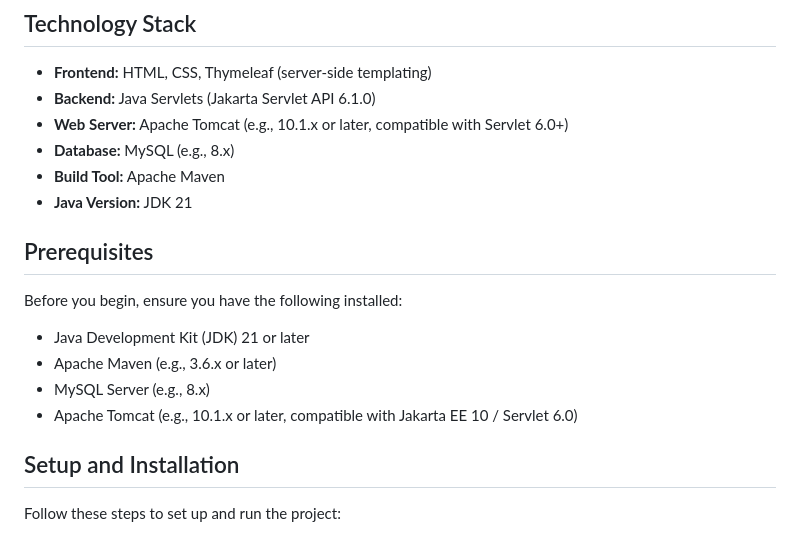
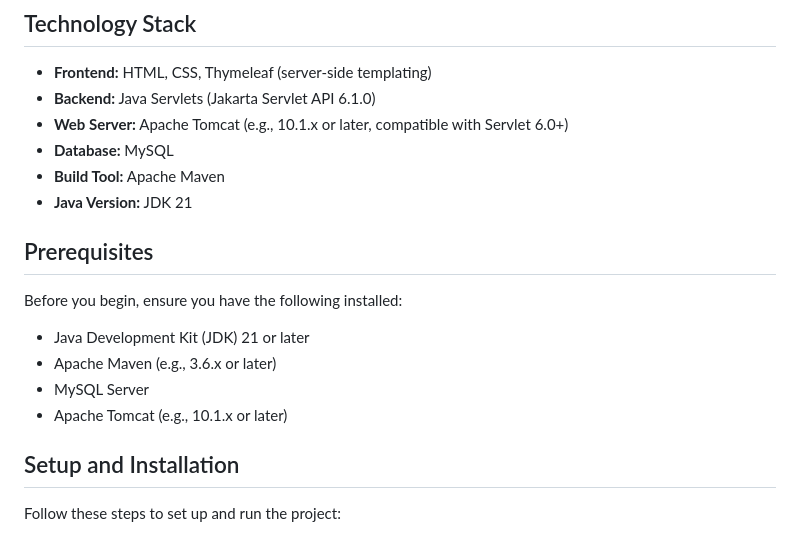
Before and after one commit to Janoww/TIW2015-spolify, a Markdown page: README.md, the part around the change. Drawn GitHub-style.

Commit message:
chore: minor fix

```diff
--- a/README.md
+++ b/README.md
@@ -9,7 +9,7 @@ This is a web-based music playlist management application. Users can upload song
 - **Frontend:** HTML, CSS, Thymeleaf (server-side templating)
 - **Backend:** Java Servlets (Jakarta Servlet API 6.1.0)
 - **Web Server:** Apache Tomcat (e.g., 10.1.x or later, compatible with Servlet 6.0+)
-- **Database:** MySQL (e.g., 8.x)
+- **Database:** MySQL
 - **Build Tool:** Apache Maven
 - **Java Version:** JDK 21
 
@@ -19,8 +19,8 @@ Before you begin, ensure you have the following installed:
 
 - Java Development Kit (JDK) 21 or later
 - Apache Maven (e.g., 3.6.x or later)
-- MySQL Server (e.g., 8.x)
-- Apache Tomcat (e.g., 10.1.x or later, compatible with Jakarta EE 10 / Servlet 6.0)
+- MySQL Server
+- Apache Tomcat (e.g., 10.1.x or later)
 
 ## Setup and Installation
 
```
